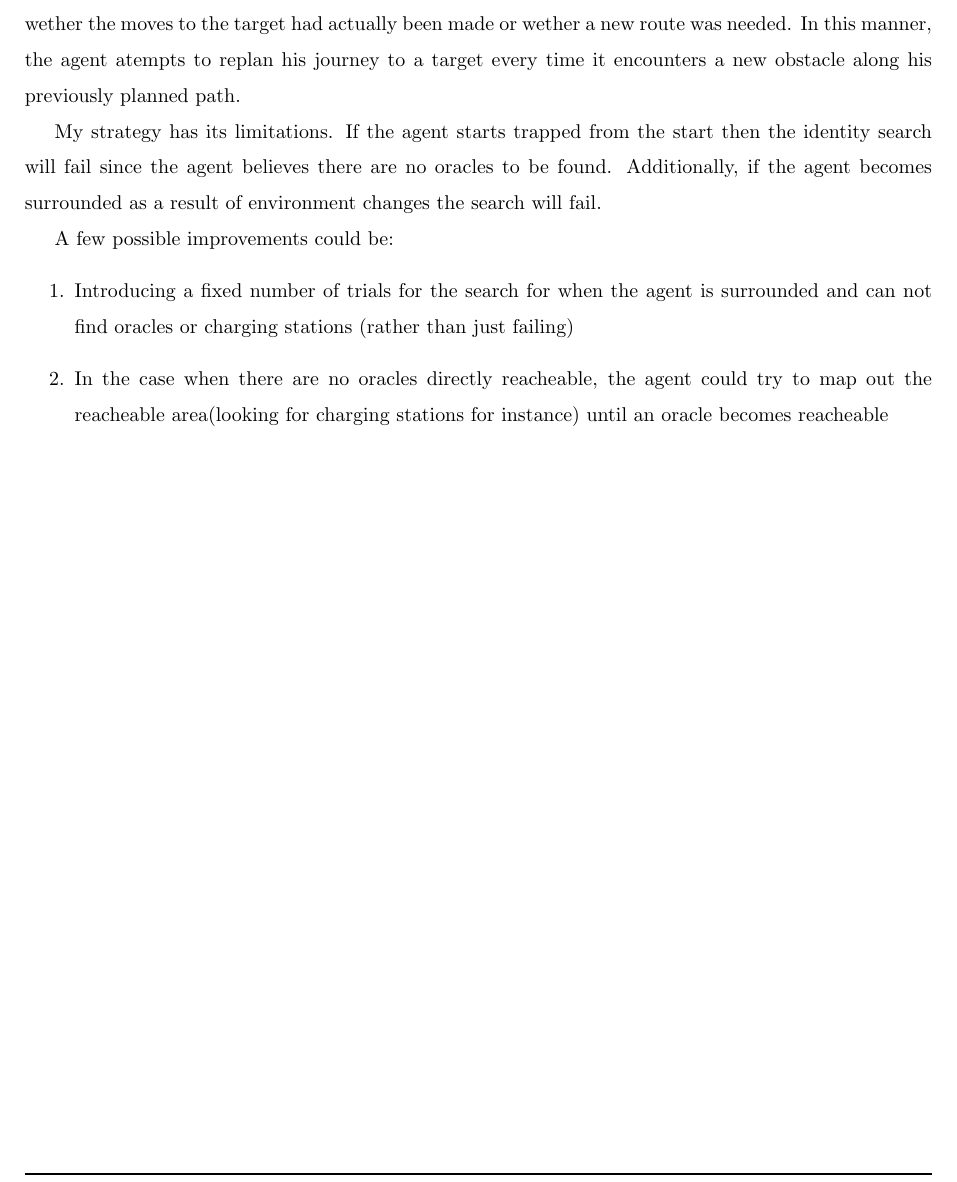
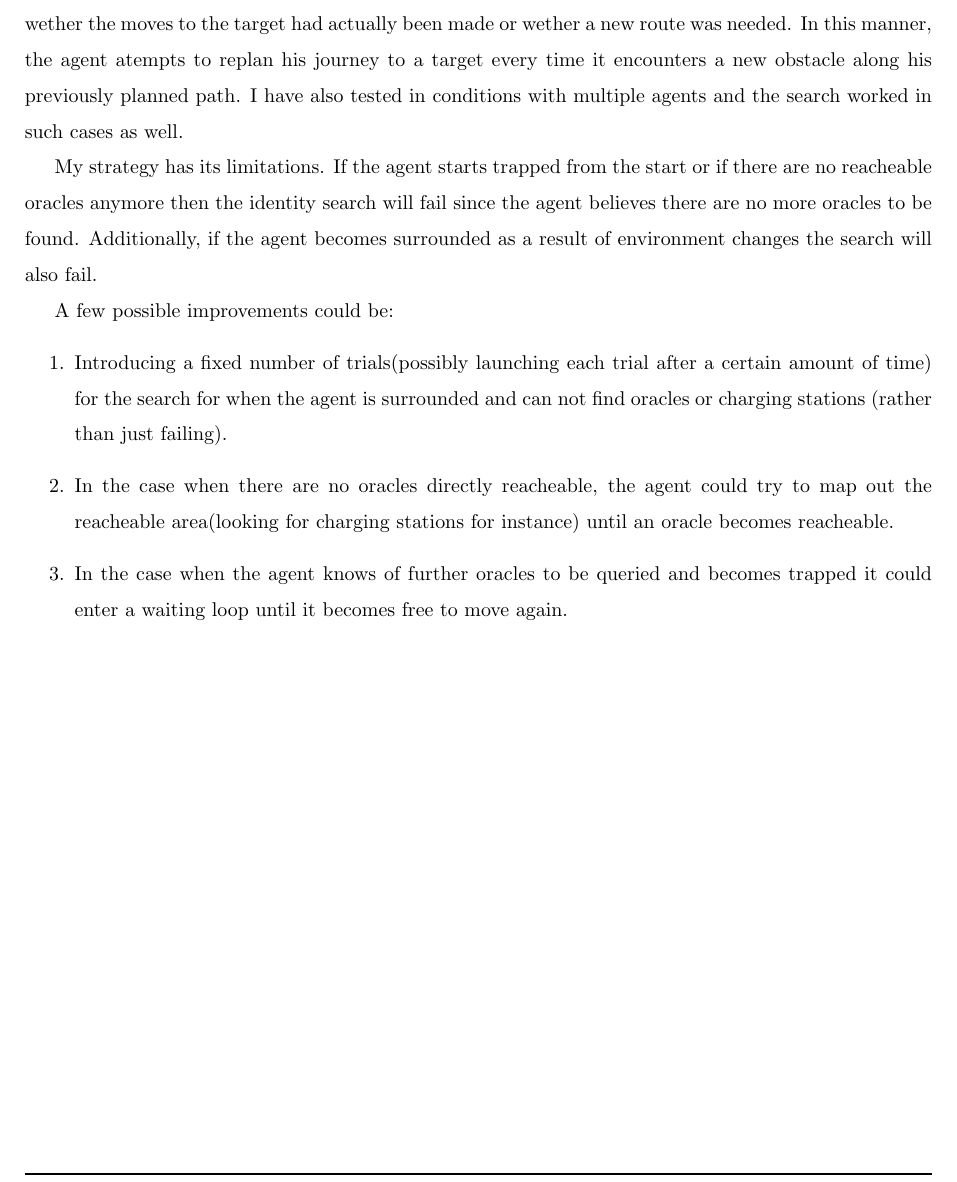
Before and after one commit to bumblebot1/AI-CW2, a LaTeX document (report.tex): part of the page, cut so that both start at the same text. Compiled offline with pdfLaTeX.

Commit message:
a bit more in the report

```diff
--- a/report.tex
+++ b/report.tex
@@ -26,16 +26,19 @@
     moves to the target had actually been made or wether a new route was needed.
     In this manner, the agent atempts to replan his journey to a target every time
     it encounters a new obstacle along his previously planned path.
+        I have also tested in conditions with multiple agents and the search worked in
+    such cases as well.
 
     \indent My strategy has its limitations. If the agent starts trapped
-    from the start then the identity search will fail since the agent believes there
-    are no oracles to be found. Additionally, if the agent becomes surrounded as a result of environment
-    changes the search will fail.
+    from the start or if there are no reacheable oracles anymore then the identity search will fail since
+    the agent believes there are no more oracles to be found. Additionally, if the agent becomes surrounded
+    as a result of environment changes the search will also fail.
 
     \indent A few possible improvements could be:
     \begin{enumerate}
-        \item Introducing a fixed number of trials for the search for when the agent is surrounded and can not find oracles or charging stations (rather than just failing)
-        \item In the case when there are no oracles directly reacheable, the agent could try to map out the reacheable area(looking for charging stations for instance) until an oracle becomes reacheable
+        \item Introducing a fixed number of trials(possibly launching each trial after a certain amount of time) for the search for when the agent is surrounded and can not find oracles or charging stations (rather than just failing).
+        \item In the case when there are no oracles directly reacheable, the agent could try to map out the reacheable area(looking for charging stations for instance) until an oracle becomes reacheable.
+        \item In the case when the agent knows of further oracles to be queried and becomes trapped it could enter a waiting loop until it becomes free to move again.
     \end{enumerate}
 
 \end{document}
```
Also changed, not shown: report.pdf (added), 2 other files.
